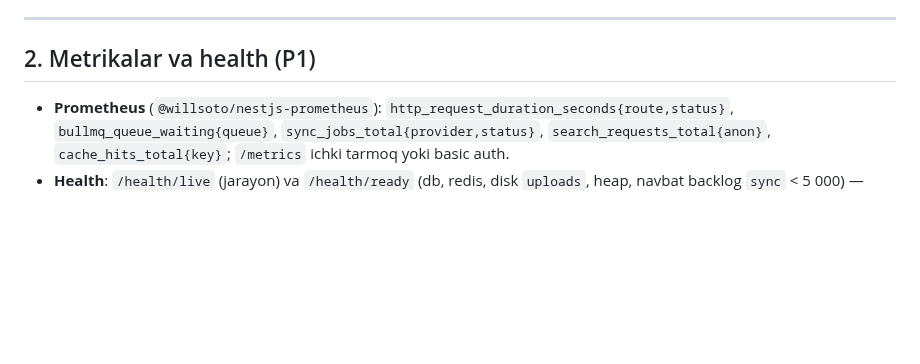
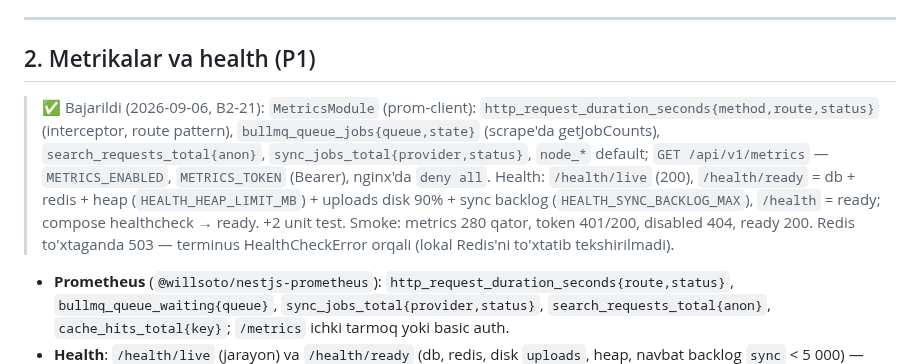
Before and after one commit to RakhmonovShope/marketplace-back, a Markdown page: influencer-platform-docs/improvements/07-DEVOPS-OBSERVABILITY.md, the part around the change. Rendered like a GitHub page; blank space fills up the shorter version.

Commit message:
docs(influencer): mark B2-21 done
Co-Authored-By: Claude Fable 5.1 <noreply@anthropic.com>
Claude-Session: https://claude.ai/code/session_01HiCW2TrbhbJZWko3UmtfnR

```diff
--- a/influencer-platform-docs/improvements/07-DEVOPS-OBSERVABILITY.md
+++ b/influencer-platform-docs/improvements/07-DEVOPS-OBSERVABILITY.md
@@ -19,6 +19,8 @@ prod'da 500 lar ko'rinmaydi. Yechim:
 ---
 
 ## 2. Metrikalar va health (P1)
+
+> ✅ Bajarildi (2026-09-06, B2-21): `MetricsModule` (prom-client): `http_request_duration_seconds{method,route,status}` (interceptor, route pattern), `bullmq_queue_jobs{queue,state}` (scrape'da getJobCounts), `search_requests_total{anon}`, `sync_jobs_total{provider,status}`, `node_*` default; `GET /api/v1/metrics` — `METRICS_ENABLED`, `METRICS_TOKEN` (Bearer), nginx'da `deny all`. Health: `/health/live` (200), `/health/ready` = db + redis + heap (`HEALTH_HEAP_LIMIT_MB`) + uploads disk 90% + sync backlog (`HEALTH_SYNC_BACKLOG_MAX`), `/health` = ready; compose healthcheck → ready. +2 unit test. Smoke: metrics 280 qator, token 401/200, disabled 404, ready 200. Redis to'xtaganda 503 — terminus HealthCheckError orqali (lokal Redis'ni to'xtatib tekshirilmadi).
 
 - **Prometheus** (`@willsoto/nestjs-prometheus`): `http_request_duration_seconds{route,status}`, `bullmq_queue_waiting{queue}`, `sync_jobs_total{provider,status}`, `search_requests_total{anon}`, `cache_hits_total{key}`; `/metrics` ichki tarmoq yoki basic auth.
 - **Health**: `/health/live` (jarayon) va `/health/ready` (db, redis, disk `uploads`, heap, navbat backlog `sync` < 5 000) — compose `healthcheck` `ready` ga. Nest `HealthModule` da `MemoryHealthIndicator`, `DiskHealthIndicator` (terminus'da bor).
```
Also changed, not shown: influencer-platform-docs/improvements/ROADMAP-V2.md (+1 -1 lines).
